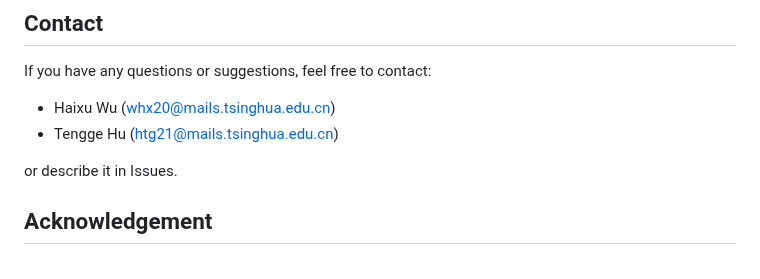
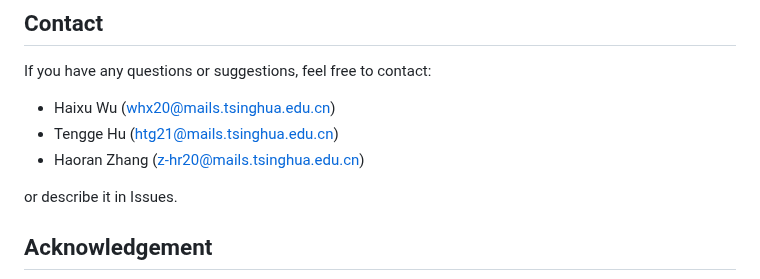
Before and after one commit to thuml/Time-Series-Library, a Markdown page: README.md, the part around the change. Drawn GitHub-style.

```diff
--- a/README.md
+++ b/README.md
@@ -84,6 +84,7 @@ If you have any questions or suggestions, feel free to contact:
 
 - Haixu Wu (whx20@mails.tsinghua.edu.cn)
 - Tengge Hu (htg21@mails.tsinghua.edu.cn)
+- Haoran Zhang (z-hr20@mails.tsinghua.edu.cn)
 
 or describe it in Issues.
 
```
